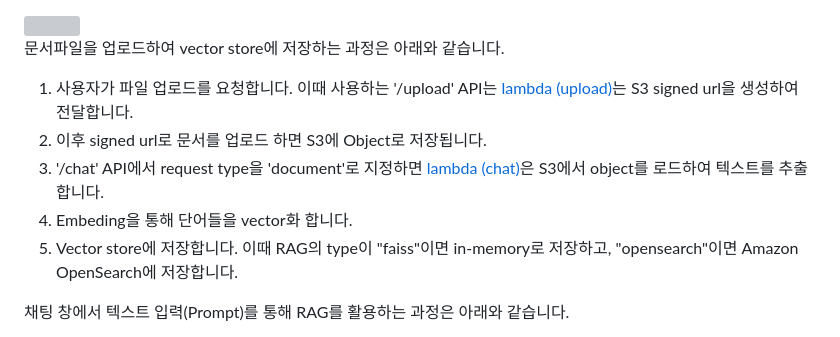
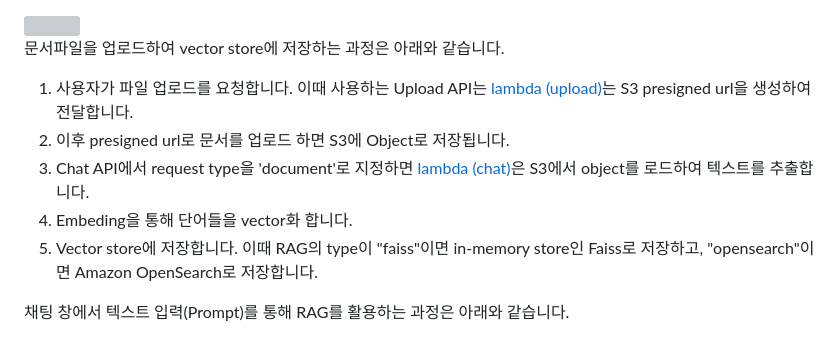
Before and after one commit to kyopark2014/question-answering-chatbot-with-vector-store, a Markdown page: README.md, the part around the change printed below. Drawn GitHub-style; grey boxes are pictures that could not be loaded.

```diff
--- a/README.md
+++ b/README.md
@@ -11,11 +11,11 @@ Vector store는 이미지, 문서(text document), 오디오와 같은 구조화
 
 문서파일을 업로드하여 vector store에 저장하는 과정은 아래와 같습니다.
 
-1) 사용자가 파일 업로드를 요청합니다. 이때 사용하는 '/upload' API는 [lambda (upload)](.lambda-upload/index.js)는 S3 signed url을 생성하여 전달합니다.
-2) 이후 signed url로 문서를 업로드 하면 S3에 Object로 저장됩니다.
-3) '/chat' API에서 request type을 'document'로 지정하면 [lambda (chat)](.lambda-chat/index.js)은 S3에서 object를 로드하여 텍스트를 추출합니다.
+1) 사용자가 파일 업로드를 요청합니다. 이때 사용하는 Upload API는 [lambda (upload)](.lambda-upload/index.js)는 S3 presigned url을 생성하여 전달합니다.
+2) 이후 presigned url로 문서를 업로드 하면 S3에 Object로 저장됩니다.
+3) Chat API에서 request type을 'document'로 지정하면 [lambda (chat)](.lambda-chat/index.js)은 S3에서 object를 로드하여 텍스트를 추출합니다.
 4) Embeding을 통해 단어들을 vector화 합니다.
-5) Vector store에 저장합니다. 이때 RAG의 type이 "faiss"이면 in-memory로 저장하고, "opensearch"이면 Amazon OpenSearch에 저장합니다.
+5) Vector store에 저장합니다. 이때 RAG의 type이 "faiss"이면 in-memory store인 Faiss로 저장하고, "opensearch"이면 Amazon OpenSearch로 저장합니다.
 
 채팅 창에서 텍스트 입력(Prompt)를 통해 RAG를 활용하는 과정은 아래와 같습니다.
 1) 사용자가 채팅창에서 질문(Question)을 입력합니다.
```
Also changed, not shown: other parts of README.md (+1 -1 lines).
